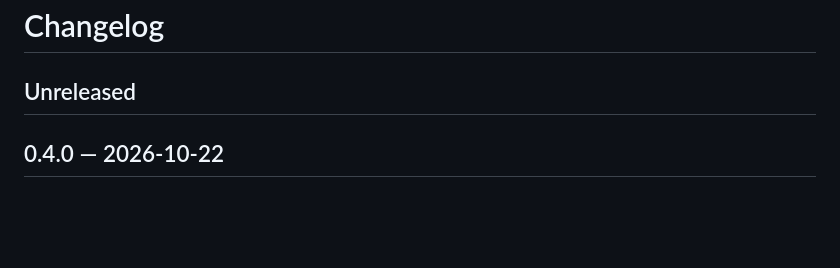
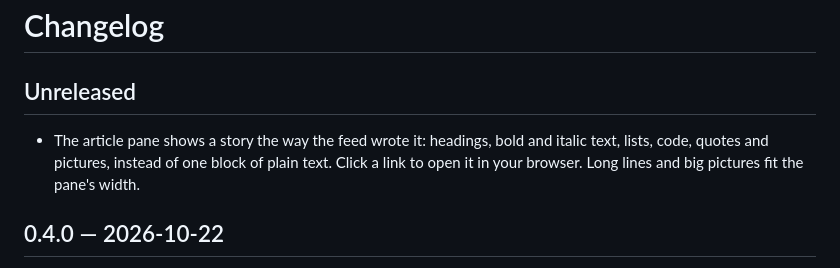
Before and after one commit to avdrav1/gutenberg, a Markdown page: CHANGELOG.md, the part around the change. Rendered like a GitHub page; blank space fills up the shorter version.

```diff
--- a/CHANGELOG.md
+++ b/CHANGELOG.md
@@ -1,6 +1,8 @@
 # Changelog
 
 ## Unreleased
+
+- The article pane shows a story the way the feed wrote it: headings, bold and italic text, lists, code, quotes and pictures, instead of one block of plain text. Click a link to open it in your browser. Long lines and big pictures fit the pane's width.
 
 ## 0.4.0 — 2026-10-22
 
```
Also changed, not shown: docs/BACKLOG.md (+3 -3 lines), docs/PRD.md (+1 -1 lines).
